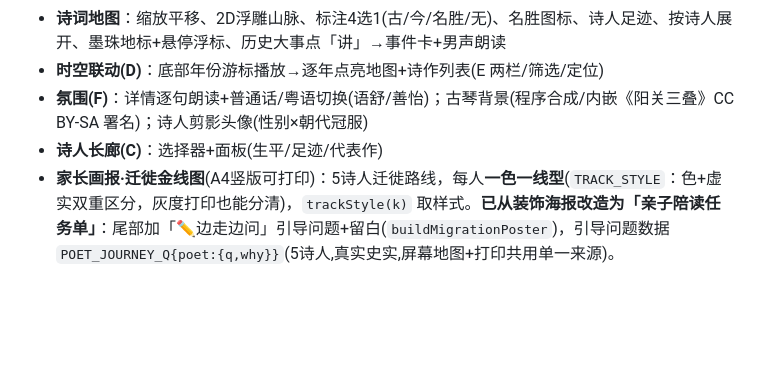
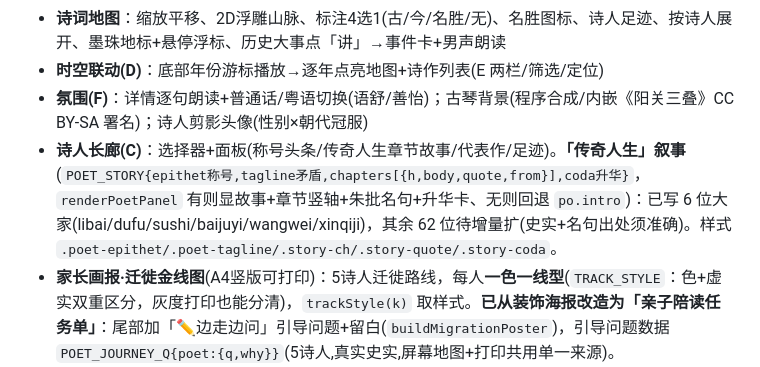
Before and after one commit to wen001-git/Chinese-poetry-knowledge-graph, a Markdown page: AGENTS.md, the part around the change. GitHub-like rendering; blank space fills up the shorter version.

Commit message:
feat(诗人页): 「传奇人生」叙事——称号头条+章节故事+名句镶嵌+升华(先6位大家)
动机:诗人面板仅生卒+一句简介+代表作,干瘪无记忆点。改为讲传奇故事。

- 新增 POET_STORY(libai/dufu/sushi/baijuyi/wangwei/xinqiji 6位):
  epithet称号 + tagline矛盾标签 + chapters章节(关键节点镶嵌真实名句,出处准确) + coda哲理升华
- renderPoetPanel:有story→称号头条+矛盾标签+「传奇人生」竖向时间轴(朱砂印章序号+小标题+正文+朱批名句块)+升华卡;无story→回退po.intro;代表作/足迹保留
- CSS .poet-epithet/.poet-tagline/.story-ch/.story-ch-no/.story-quote/.story-coda,水墨+朱砂,移动端单列
- 其余62位待增量扩(POET_STORY 有则显、无则回退)

测试:Preview断言6位故事(章节5-7/名句3-5/升华卡)+无story回退+控制台0错+移动端;李白成品图

Co-Authored-By: Claude Opus 4.8 <noreply@anthropic.com>

```diff
--- a/AGENTS.md
+++ b/AGENTS.md
@@ -29,7 +29,7 @@
 - **诗词地图**：缩放平移、2D浮雕山脉、标注4选1(古/今/名胜/无)、名胜图标、诗人足迹、按诗人展开、墨珠地标+悬停浮标、历史大事点「讲」→事件卡+男声朗读
 - **时空联动(D)**：底部年份游标播放→逐年点亮地图+诗作列表(E 两栏/筛选/定位)
 - **氛围(F)**：详情逐句朗读+普通话/粤语切换(语舒/善怡)；古琴背景(程序合成/内嵌《阳关三叠》CC BY-SA 署名)；诗人剪影头像(性别×朝代冠服)
-- **诗人长廊(C)**：选择器+面板(生平/足迹/代表作)
+- **诗人长廊(C)**：选择器+面板(称号头条/传奇人生章节故事/代表作/足迹)。**「传奇人生」叙事**(`POET_STORY{epithet称号,tagline矛盾,chapters[{h,body,quote,from}],coda升华}`，`renderPoetPanel` 有则显故事+章节竖轴+朱批名句+升华卡、无则回退 `po.intro`)：已写 6 位大家(libai/dufu/sushi/baijuyi/wangwei/xinqiji)，其余 62 位待增量扩(史实+名句出处须准确)。样式 `.poet-epithet/.poet-tagline/.story-ch/.story-quote/.story-coda`。
 - **家长画报·迁徙金线图**(A4竖版可打印)：5诗人迁徙路线，每人**一色一线型**(`TRACK_STYLE`：色+虚实双重区分，灰度打印也能分清)，`trackStyle(k)` 取样式。**已从装饰海报改造为「亲子陪读任务单」**：尾部加「✏️边走边问」引导问题+留白(`buildMigrationPoster`)，引导问题数据 `POET_JOURNEY_Q{poet:{q,why}}`(5诗人,真实史实,屏幕地图+打印共用单一来源)。
 - **打印学习单·三角色版**(`buildPrintSheet(p,role)`，详情页按钮三角色都显示且标签随角色)：**学生**=自测单(原文+注释+自测题+留白)；**家长**=完整离屏学习单(让孩子在纸上学,减少看屏；+白话译文+练习+「家长陪读提问」复用 `POET_JOURNEY_Q`)；**教师**=班级作业单(姓名/班级栏)。`printSheet()` 传 `ST.role`。
 - **交互地图·边走边问**：地图选中诗人(`mapPoet`)时 `renderMapList` 头部显 `POET_JOURNEY_Q[mapPoet].q` 提示框(`.ml-ask`,朱批左边)，所有角色可见(课堂/亲子/自学通用)
```
